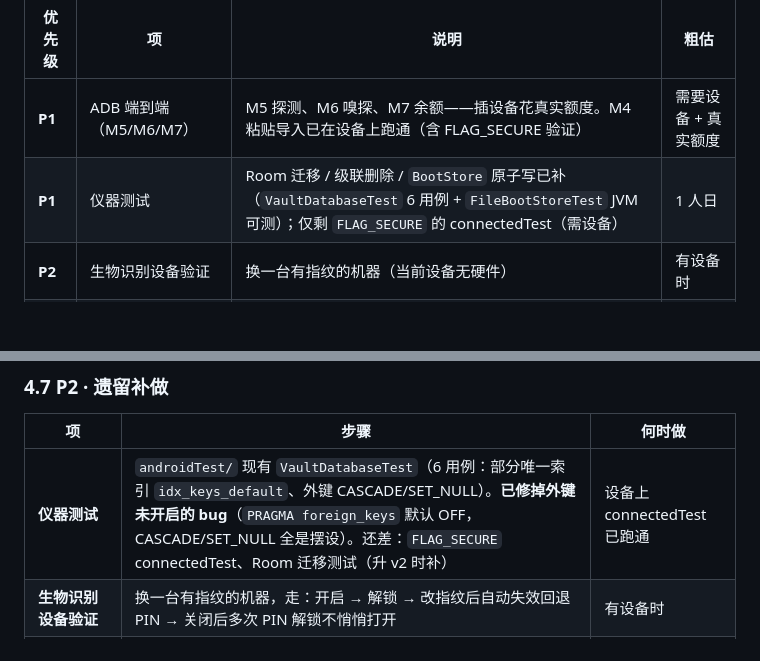
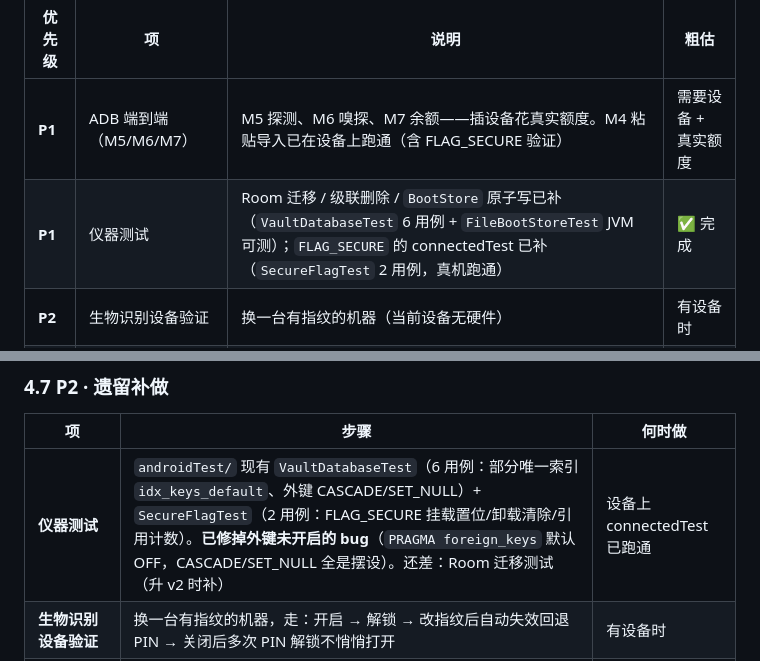
Before and after one commit to lswlc33/YJ_ai_tokenvault, a Markdown page: new_plan.md, 2 parts joined by grey strips. Rendered like a GitHub page; blank space fills up the shorter version.

Commit message:
文档：FLAG_SECURE 仪器测试标记完成，剩余项重排

```diff
--- a/new_plan.md
+++ b/new_plan.md
@@ -130,7 +130,7 @@ v2 显式迁移，红线 9）。
 | 优先级 | 项 | 说明 | 粗估 |
 | --- | --- | --- | --- |
 | **P1** | ADB 端到端（M5/M6/M7） | M5 探测、M6 嗅探、M7 余额——插设备花真实额度。M4 粘贴导入已在设备上跑通（含 FLAG_SECURE 验证） | 需要设备 + 真实额度 |
-| **P1** | 仪器测试 | Room 迁移 / 级联删除 / `BootStore` 原子写已补（`VaultDatabaseTest` 6 用例 + `FileBootStoreTest` JVM 可测）；仅剩 `FLAG_SECURE` 的 connectedTest（需设备） | 1 人日 |
+| **P1** | 仪器测试 | Room 迁移 / 级联删除 / `BootStore` 原子写已补（`VaultDatabaseTest` 6 用例 + `FileBootStoreTest` JVM 可测）；`FLAG_SECURE` 的 connectedTest 已补（`SecureFlagTest` 2 用例，真机跑通） | ✅ 完成 |
 | **P2** | 生物识别设备验证 | 换一台有指纹的机器（当前设备无硬件） | 有设备时 |
 | **P2** | 额度耗尽真实响应 | DeepSeek CNY 0.89 耗尽后补一次 `ProtocolSpike` 进 fixture | 余额自然耗尽时 |
 | **P2** | M8 WorkManager 拉取 | 可砍，不影响核心四件事 | 2 人日 |
@@ -252,7 +252,7 @@ v2 显式迁移，红线 9）。
 
 | 项 | 步骤 | 何时做 |
 | --- | --- | --- |
-| **仪器测试** | `androidTest/` 现有 `VaultDatabaseTest`（6 用例：部分唯一索引 `idx_keys_default`、外键 CASCADE/SET_NULL）。**已修掉外键未开启的 bug**（`PRAGMA foreign_keys` 默认 OFF，CASCADE/SET_NULL 全是摆设）。还差：`FLAG_SECURE` connectedTest、Room 迁移测试（升 v2 时补） | 设备上 connectedTest 已跑通 |
+| **仪器测试** | `androidTest/` 现有 `VaultDatabaseTest`（6 用例：部分唯一索引 `idx_keys_default`、外键 CASCADE/SET_NULL）+ `SecureFlagTest`（2 用例：FLAG_SECURE 挂载置位/卸载清除/引用计数）。**已修掉外键未开启的 bug**（`PRAGMA foreign_keys` 默认 OFF，CASCADE/SET_NULL 全是摆设）。还差：Room 迁移测试（升 v2 时补） | 设备上 connectedTest 已跑通 |
 | **生物识别设备验证** | 换一台有指纹的机器，走：开启 → 解锁 → 改指纹后自动失效回退 PIN → 关闭后多次 PIN 解锁不悄悄打开 | 有设备时 |
 | **ADB 端到端** | 插设备后跑 `AGENTS.md` 里的流程：粘贴 `示例数据.md` → 全量探测 → 余额 → 快速复制 | 需要设备 + 真实额度 |
 | **额度耗尽真实响应** | DeepSeek 那 CNY 0.89 用完后补一次 `ProtocolSpike`，把响应加进 `fixtures/probe-matrix.json` | 余额自然耗尽时 |
```
